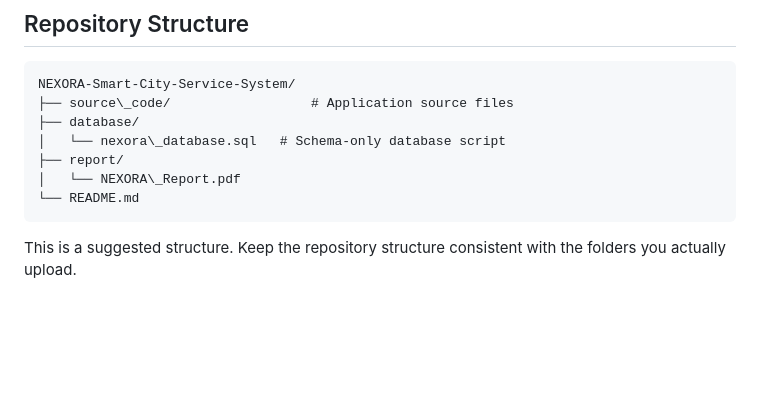
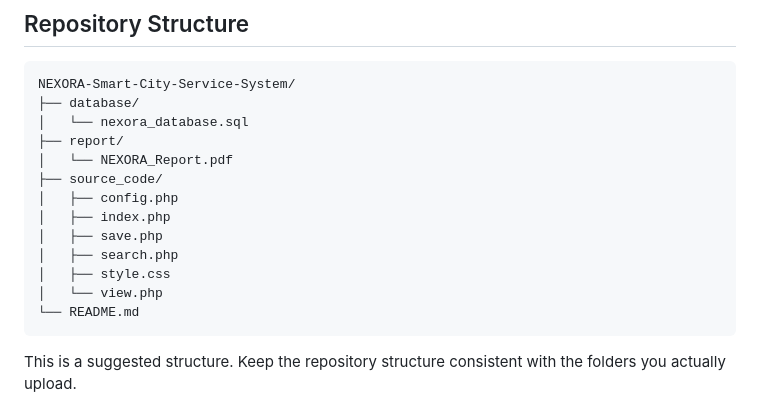
Before and after one commit to pranavpatil1620/NEXORA-Smart-City-Service-System, a Markdown page: README.md, the part around one of its changes. Rendered like a GitHub page; blank space fills up the shorter version.

````diff
--- a/README.md
+++ b/README.md
@@ -46,11 +46,17 @@ Citizen-service information can become difficult to organize when requests and r
 
 ```text
 NEXORA-Smart-City-Service-System/
-├── source\_code/                  # Application source files
 ├── database/
-│   └── nexora\_database.sql   # Schema-only database script
+│   └── nexora_database.sql
 ├── report/
-│   └── NEXORA\_Report.pdf
+│   └── NEXORA_Report.pdf
+├── source_code/
+│   ├── config.php
+│   ├── index.php
+│   ├── save.php
+│   ├── search.php
+│   ├── style.css
+│   └── view.php
 └── README.md
 ```
 
````
Also changed, not shown: other parts of README.md (+1 -1 lines).
